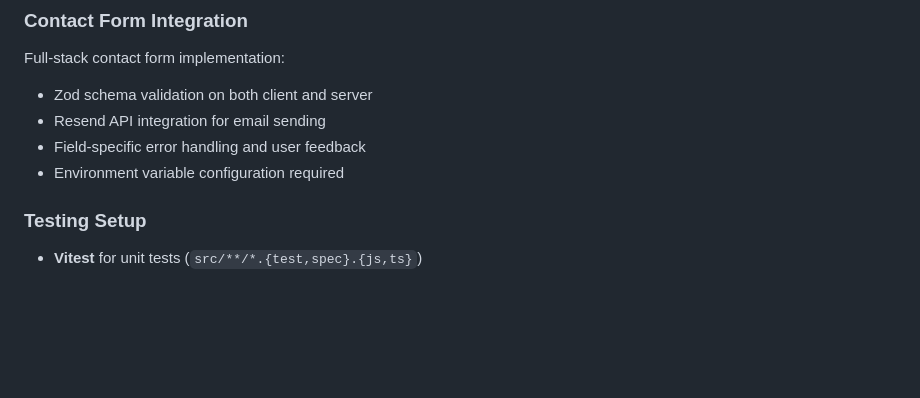
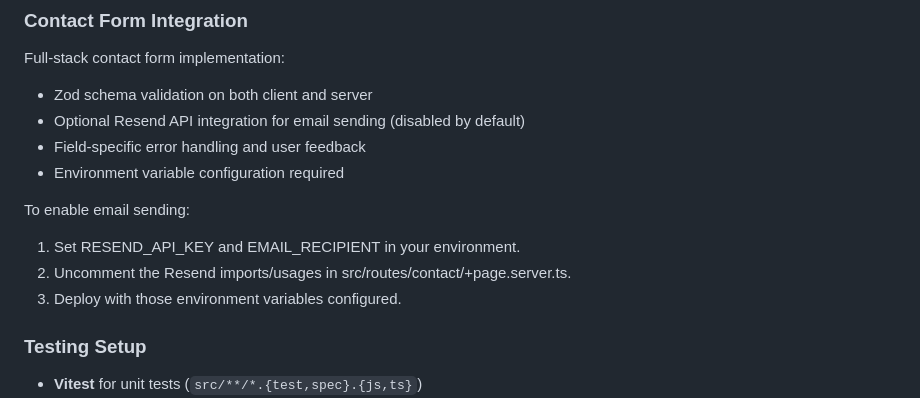
Before and after one commit to snuen/snuen, a Markdown page: CLAUDE.md, the part around the change. Rendered like a GitHub page; blank space fills up the shorter version.

Commit message:
Update CLAUDE.md
Co-authored-by: coderabbitai[bot] <136622811+coderabbitai[bot]@users.noreply.github.com>

```diff
--- a/CLAUDE.md
+++ b/CLAUDE.md
@@ -80,10 +80,14 @@ JSON-driven content system:
 Full-stack contact form implementation:
 
 - Zod schema validation on both client and server
-- Resend API integration for email sending
+- Optional Resend API integration for email sending (disabled by default)
 - Field-specific error handling and user feedback
 - Environment variable configuration required
 
+To enable email sending:
+1. Set RESEND_API_KEY and EMAIL_RECIPIENT in your environment.
+2. Uncomment the Resend imports/usages in src/routes/contact/+page.server.ts.
+3. Deploy with those environment variables configured.
 ### Testing Setup
 
 - **Vitest** for unit tests (`src/**/*.{test,spec}.{js,ts}`)
```
